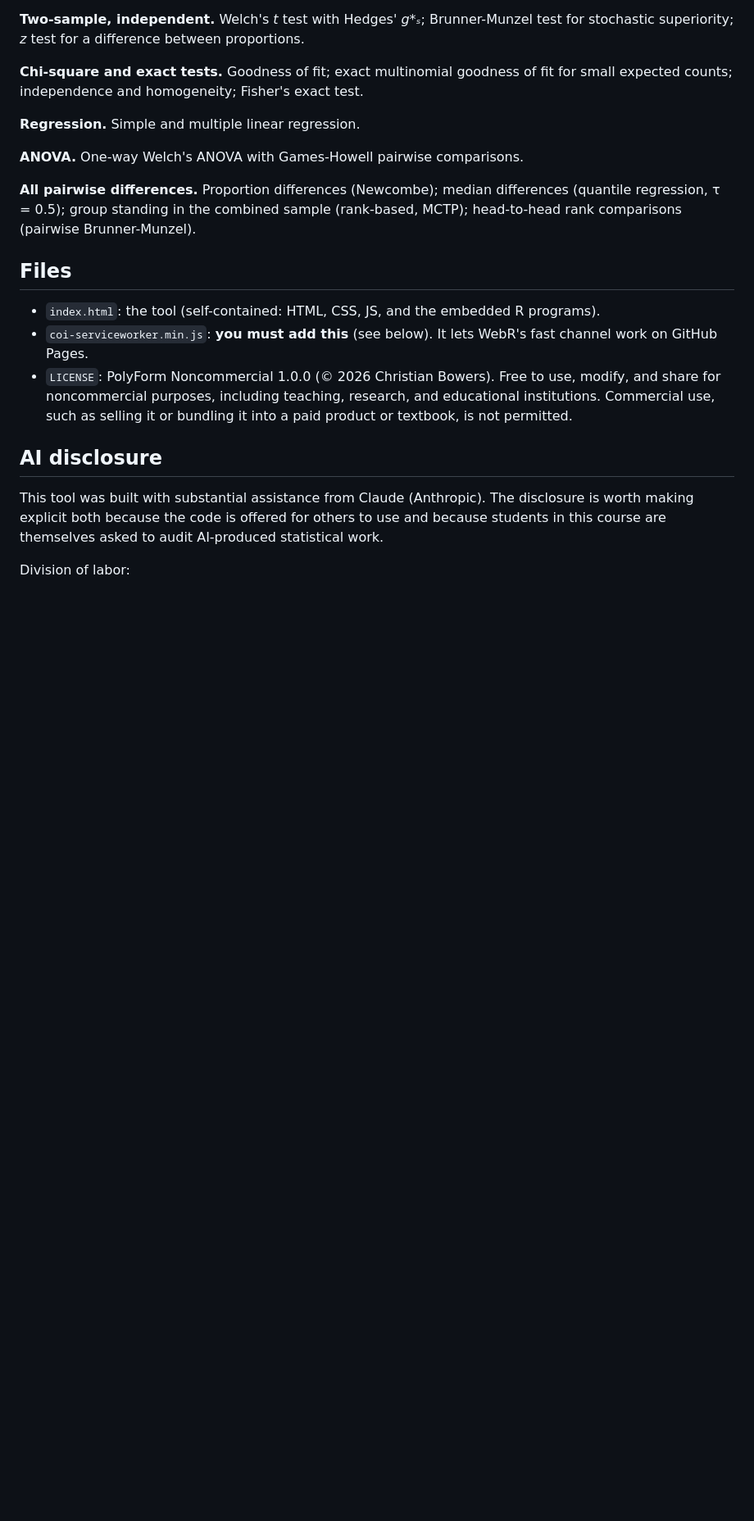
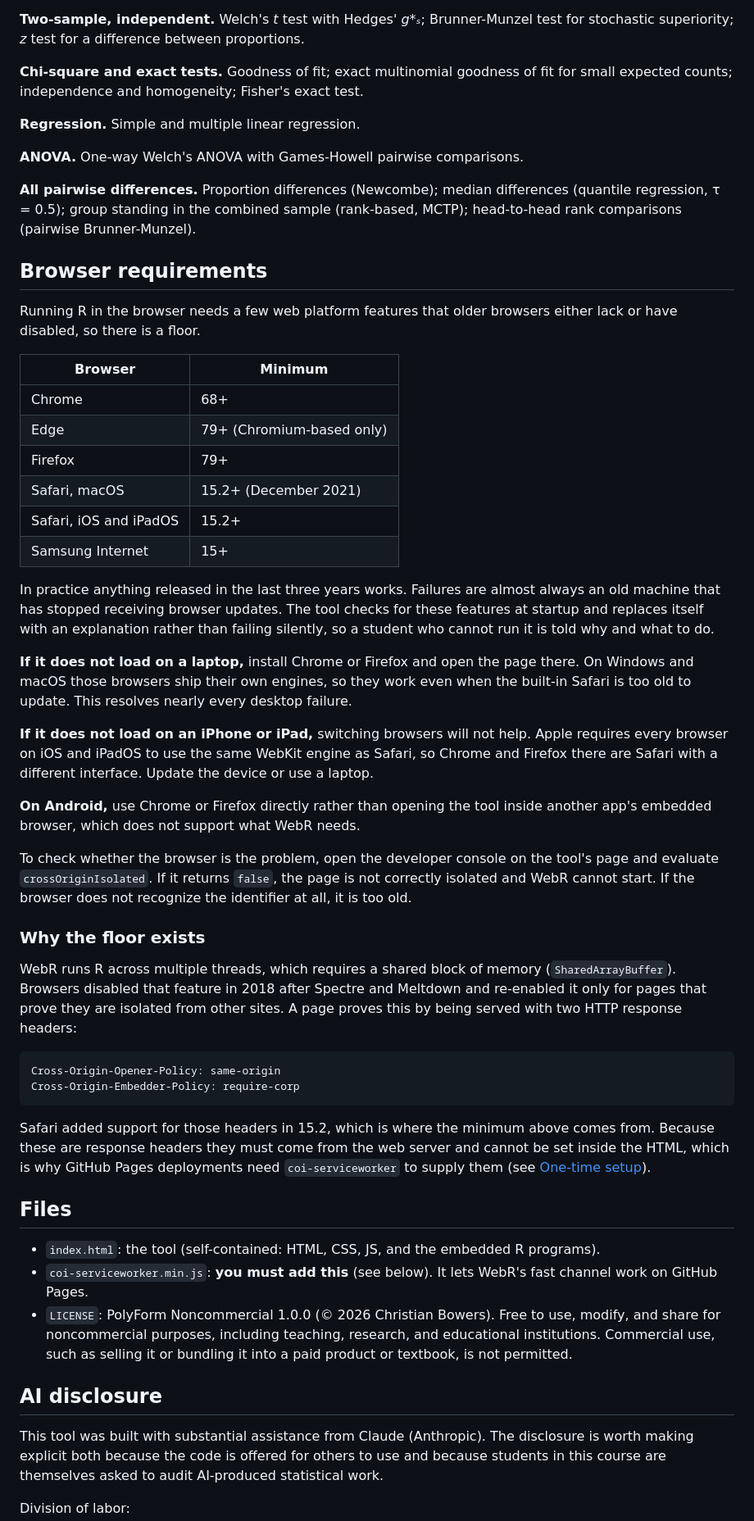
Before and after one commit to cbowers-1729/sta3024, a Markdown page: README.md, the part around one of its changes. Shown at 82% size. Drawn GitHub-style; blank space fills up the shorter version.

Commit message:
Add files via upload
Document browser requirements and the version pin

A student hit a dead page on an older Mac with nothing in the README
to explain it. Adds the supported browser floor (Safari 15.2+ being
the binding constraint), platform-specific advice, the one-line
console check, and why the floor exists at all.

Notes the WebR pin so anyone forking knows it is there and that
bumping it is a deliberate between-terms action.

````diff
--- a/README.md
+++ b/README.md
@@ -34,6 +34,59 @@ expected counts; independence and homogeneity; Fisher's exact test.
 **All pairwise differences.** Proportion differences (Newcombe); median differences (quantile
 regression, τ = 0.5); group standing in the combined sample (rank-based, MCTP); head-to-head rank
 comparisons (pairwise Brunner-Munzel).
+
+## Browser requirements
+
+Running R in the browser needs a few web platform features that older browsers either
+lack or have disabled, so there is a floor.
+
+| Browser | Minimum |
+|---|---|
+| Chrome | 68+ |
+| Edge | 79+ (Chromium-based only) |
+| Firefox | 79+ |
+| Safari, macOS | 15.2+ (December 2021) |
+| Safari, iOS and iPadOS | 15.2+ |
+| Samsung Internet | 15+ |
+
+In practice anything released in the last three years works. Failures are almost always
+an old machine that has stopped receiving browser updates. The tool checks for these
+features at startup and replaces itself with an explanation rather than failing silently,
+so a student who cannot run it is told why and what to do.
+
+**If it does not load on a laptop,** install Chrome or Firefox and open the page there.
+On Windows and macOS those browsers ship their own engines, so they work even when the
+built-in Safari is too old to update. This resolves nearly every desktop failure.
+
+**If it does not load on an iPhone or iPad,** switching browsers will not help. Apple
+requires every browser on iOS and iPadOS to use the same WebKit engine as Safari, so
+Chrome and Firefox there are Safari with a different interface. Update the device or use
+a laptop.
+
+**On Android,** use Chrome or Firefox directly rather than opening the tool inside
+another app's embedded browser, which does not support what WebR needs.
+
+To check whether the browser is the problem, open the developer console on the tool's
+page and evaluate `crossOriginIsolated`. If it returns `false`, the page is not correctly
+isolated and WebR cannot start. If the browser does not recognize the identifier at all,
+it is too old.
+
+### Why the floor exists
+
+WebR runs R across multiple threads, which requires a shared block of memory
+(`SharedArrayBuffer`). Browsers disabled that feature in 2018 after Spectre and Meltdown
+and re-enabled it only for pages that prove they are isolated from other sites. A page
+proves this by being served with two HTTP response headers:
+
+```
+Cross-Origin-Opener-Policy: same-origin
+Cross-Origin-Embedder-Policy: require-corp
+```
+
+Safari added support for those headers in 15.2, which is where the minimum above comes
+from. Because these are response headers they must come from the web server and cannot
+be set inside the HTML, which is why GitHub Pages deployments need `coi-serviceworker`
+to supply them (see [One-time setup](#one-time-setup)).
 
 ## Files
 
````
Also changed, not shown: other parts of README.md (+4 -0 lines).
